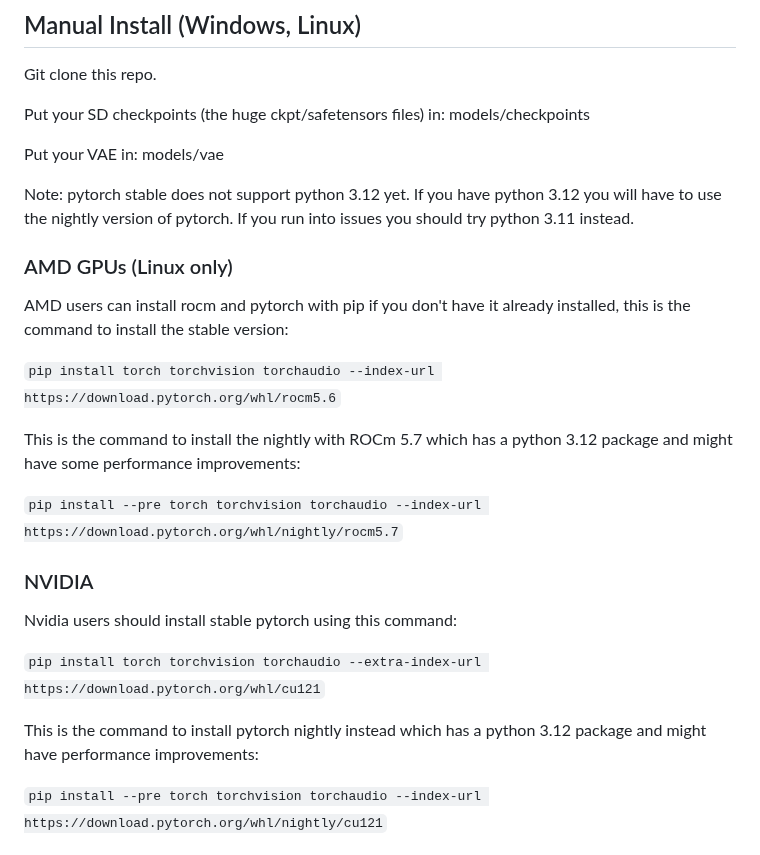
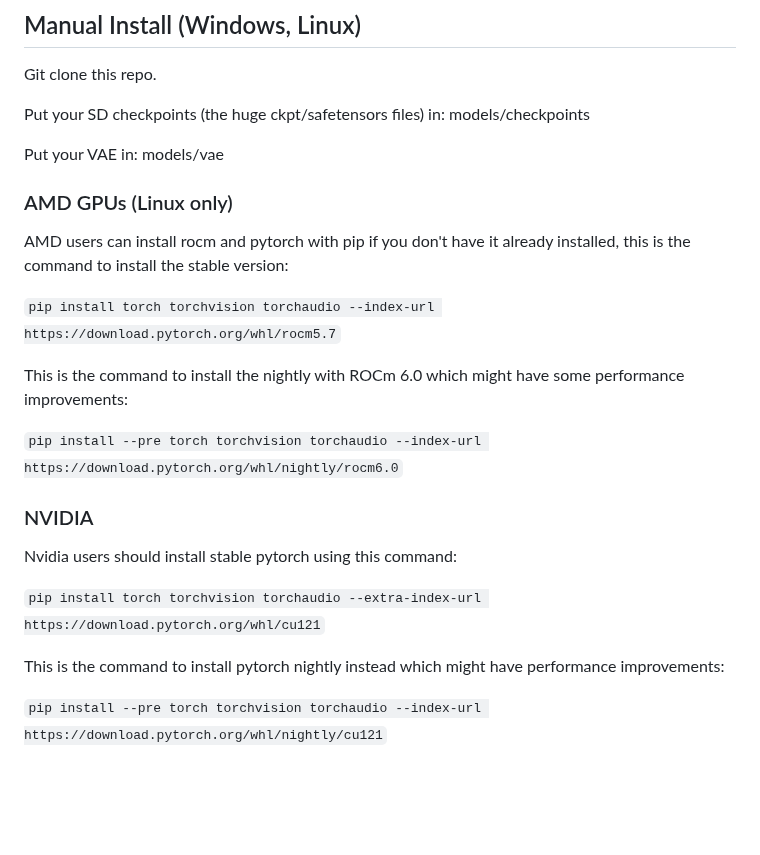
Before and after one commit to bestappsandcodereviews9/ComfyUI, a Markdown page: README.md, the part around the change. Drawn GitHub-style; blank space fills up the shorter version.

Commit message:
Update readme for new pytorch 2.2 release.

````diff
--- a/README.md
+++ b/README.md
@@ -95,16 +95,15 @@ Put your SD checkpoints (the huge ckpt/safetensors files) in: models/checkpoints
 
 Put your VAE in: models/vae
 
-Note: pytorch stable does not support python 3.12 yet. If you have python 3.12 you will have to use the nightly version of pytorch. If you run into issues you should try python 3.11 instead.
 
 ### AMD GPUs (Linux only)
 AMD users can install rocm and pytorch with pip if you don't have it already installed, this is the command to install the stable version:
 
-```pip install torch torchvision torchaudio --index-url https://download.pytorch.org/whl/rocm5.6```
+```pip install torch torchvision torchaudio --index-url https://download.pytorch.org/whl/rocm5.7```
 
-This is the command to install the nightly with ROCm 5.7 which has a python 3.12 package and might have some performance improvements:
+This is the command to install the nightly with ROCm 6.0 which might have some performance improvements:
 
-```pip install --pre torch torchvision torchaudio --index-url https://download.pytorch.org/whl/nightly/rocm5.7```
+```pip install --pre torch torchvision torchaudio --index-url https://download.pytorch.org/whl/nightly/rocm6.0```
 
 ### NVIDIA
 
@@ -112,7 +111,7 @@ Nvidia users should install stable pytorch using this command:
 
 ```pip install torch torchvision torchaudio --extra-index-url https://download.pytorch.org/whl/cu121```
 
-This is the command to install pytorch nightly instead which has a python 3.12 package and might have performance improvements:
+This is the command to install pytorch nightly instead which might have performance improvements:
 
 ```pip install --pre torch torchvision torchaudio --index-url https://download.pytorch.org/whl/nightly/cu121```
 
````
